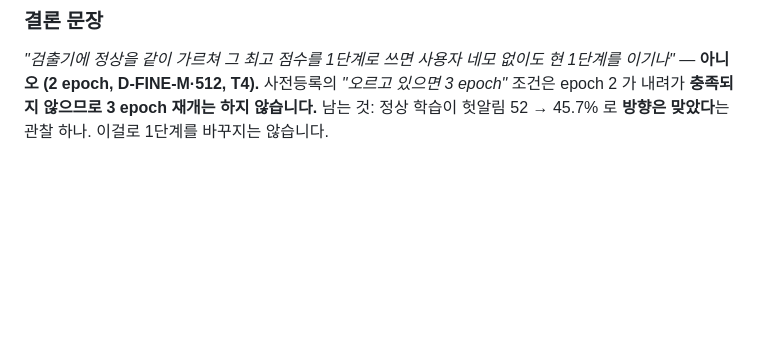
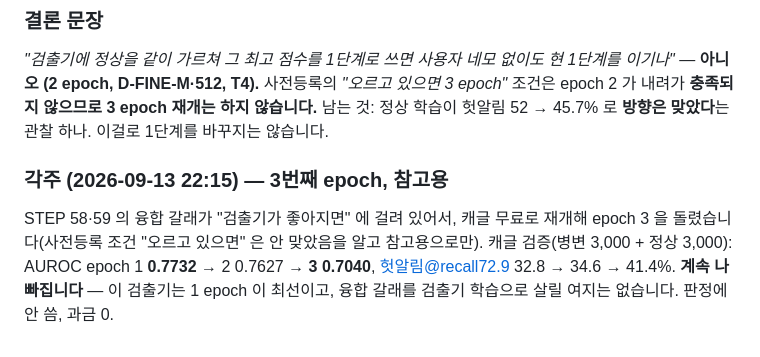
Before and after one commit to gayeoniee/deeplearning_test, a Markdown page: docs/results/STEP52_검출기_1단계후보_정상음성_사전등록.md, the part around the change. Rendered like a GitHub page; blank space fills up the shorter version.

Commit message:
📎 STEP 52 각주 — 검출기 epoch 3 도 하락(0.704), 융합 갈래 닫힘 (참고용)
Co-Authored-By: Claude Fable 5.1 <noreply@anthropic.com>
Claude-Session: https://claude.ai/code/session_01Nu9ZxKcffbzFfkuG5DL5T2

```diff
--- a/docs/results/STEP52_검출기_1단계후보_정상음성_사전등록.md
+++ b/docs/results/STEP52_검출기_1단계후보_정상음성_사전등록.md
@@ -81,3 +81,9 @@ epoch 1 AUROC **0.7732** / epoch 2 0.7627 (내려감) → best = epoch 1.
 *"검출기에 정상을 같이 가르쳐 그 최고 점수를 1단계로 쓰면 사용자 네모 없이도 현 1단계를 이기나"* — **아니오 (2 epoch, D-FINE-M·512, T4).**
 사전등록의 *"오르고 있으면 3 epoch"* 조건은 epoch 2 가 내려가 **충족되지 않으므로 3 epoch 재개는 하지 않습니다.**
 남는 것: 정상 학습이 헛알림 52 → 45.7% 로 **방향은 맞았다**는 관찰 하나. 이걸로 1단계를 바꾸지는 않습니다.
+
+### 각주 (2026-09-13 22:15) — 3번째 epoch, 참고용
+
+STEP 58·59 의 융합 갈래가 "검출기가 좋아지면" 에 걸려 있어서, 캐글 무료로 재개해 epoch 3 을 돌렸습니다(사전등록 조건 "오르고 있으면" 은
+안 맞았음을 알고 참고용으로만). 캐글 검증(병변 3,000 + 정상 3,000): AUROC epoch 1 **0.7732** → 2 0.7627 → **3 0.7040**, 헛알림@recall72.9
+32.8 → 34.6 → 41.4%. **계속 나빠집니다** — 이 검출기는 1 epoch 이 최선이고, 융합 갈래를 검출기 학습으로 살릴 여지는 없습니다. 판정에 안 씀, 과금 0.
```
Also changed, not shown: HISTORY.md (+1 -0 lines).
